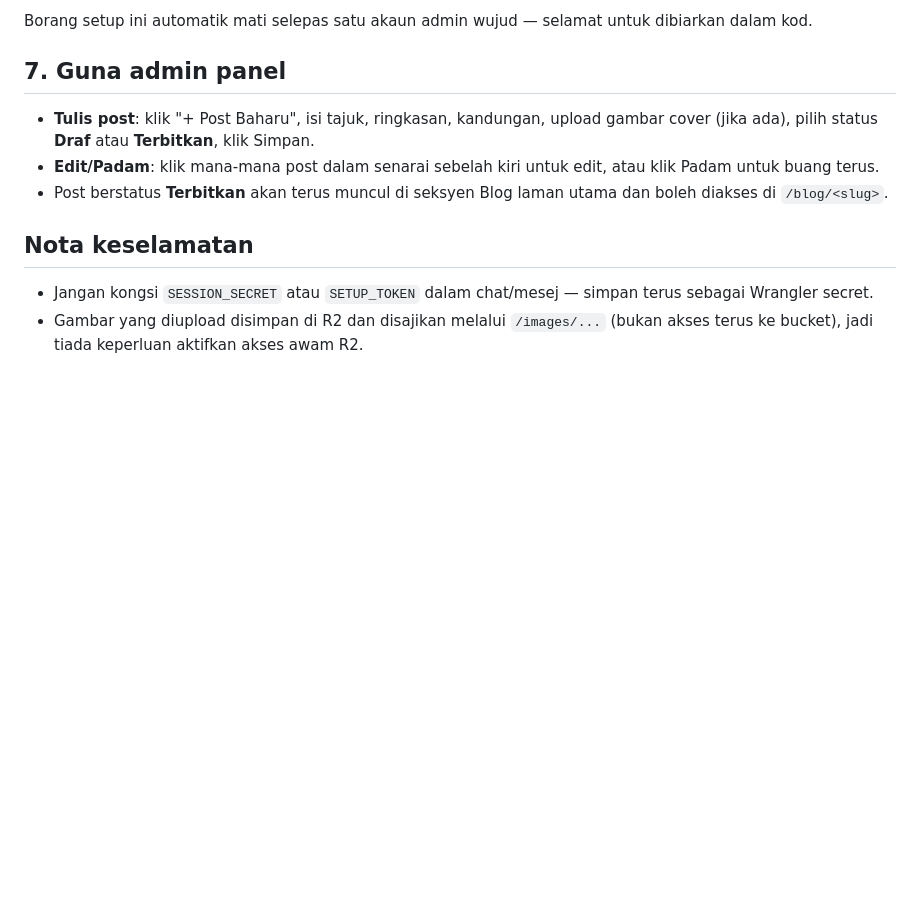
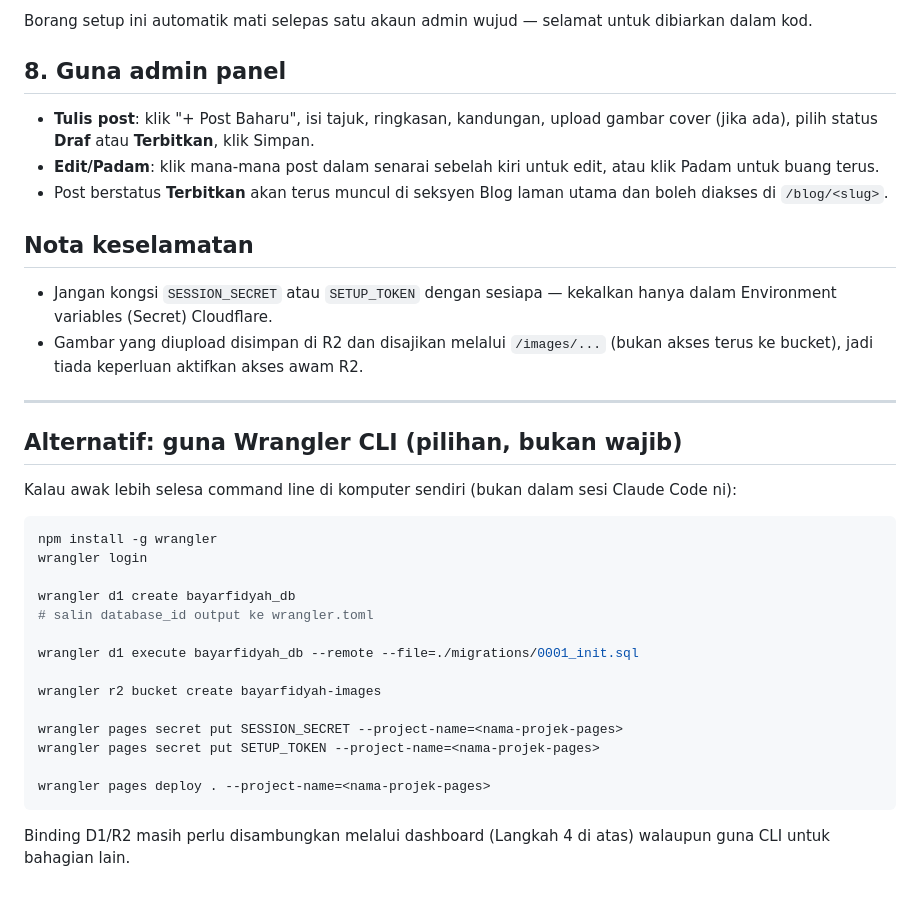
Before and after one commit to ihsankuit/bayarfidyahonline, a Markdown page: CLOUDFLARE_SETUP.md, the part around one of its changes. Rendered like a GitHub page; blank space fills up the shorter version.

````diff
--- a/CLOUDFLARE_SETUP.md
+++ b/CLOUDFLARE_SETUP.md
@@ -75,7 +88,7 @@ guna Git integration), Cloudflare akan auto-deploy.
 Borang setup ini automatik mati selepas satu akaun admin wujud — selamat
 untuk dibiarkan dalam kod.
 
-## 7. Guna admin panel
+## 8. Guna admin panel
 
 - **Tulis post**: klik "+ Post Baharu", isi tajuk, ringkasan, kandungan,
   upload gambar cover (jika ada), pilih status **Draf** atau **Terbitkan**,
@@ -87,7 +100,34 @@ untuk dibiarkan dalam kod.
 
 ## Nota keselamatan
 
-- Jangan kongsi `SESSION_SECRET` atau `SETUP_TOKEN` dalam chat/mesej —
-  simpan terus sebagai Wrangler secret.
+- Jangan kongsi `SESSION_SECRET` atau `SETUP_TOKEN` dengan sesiapa — kekalkan
+  hanya dalam Environment variables (Secret) Cloudflare.
 - Gambar yang diupload disimpan di R2 dan disajikan melalui `/images/...`
   (bukan akses terus ke bucket), jadi tiada keperluan aktifkan akses awam R2.
+
+---
+
+## Alternatif: guna Wrangler CLI (pilihan, bukan wajib)
+
+Kalau awak lebih selesa command line di komputer sendiri (bukan dalam sesi
+Claude Code ni):
+
+```bash
+npm install -g wrangler
+wrangler login
+
+wrangler d1 create bayarfidyah_db
+# salin database_id output ke wrangler.toml
+
+wrangler d1 execute bayarfidyah_db --remote --file=./migrations/0001_init.sql
+
+wrangler r2 bucket create bayarfidyah-images
+
+wrangler pages secret put SESSION_SECRET --project-name=<nama-projek-pages>
+wrangler pages secret put SETUP_TOKEN --project-name=<nama-projek-pages>
+
+wrangler pages deploy . --project-name=<nama-projek-pages>
+```
+
+Binding D1/R2 masih perlu disambungkan melalui dashboard (Langkah 4 di atas)
+walaupun guna CLI untuk bahagian lain.
````
Also changed, not shown: other parts of CLOUDFLARE_SETUP.md (+61 -48 lines).
